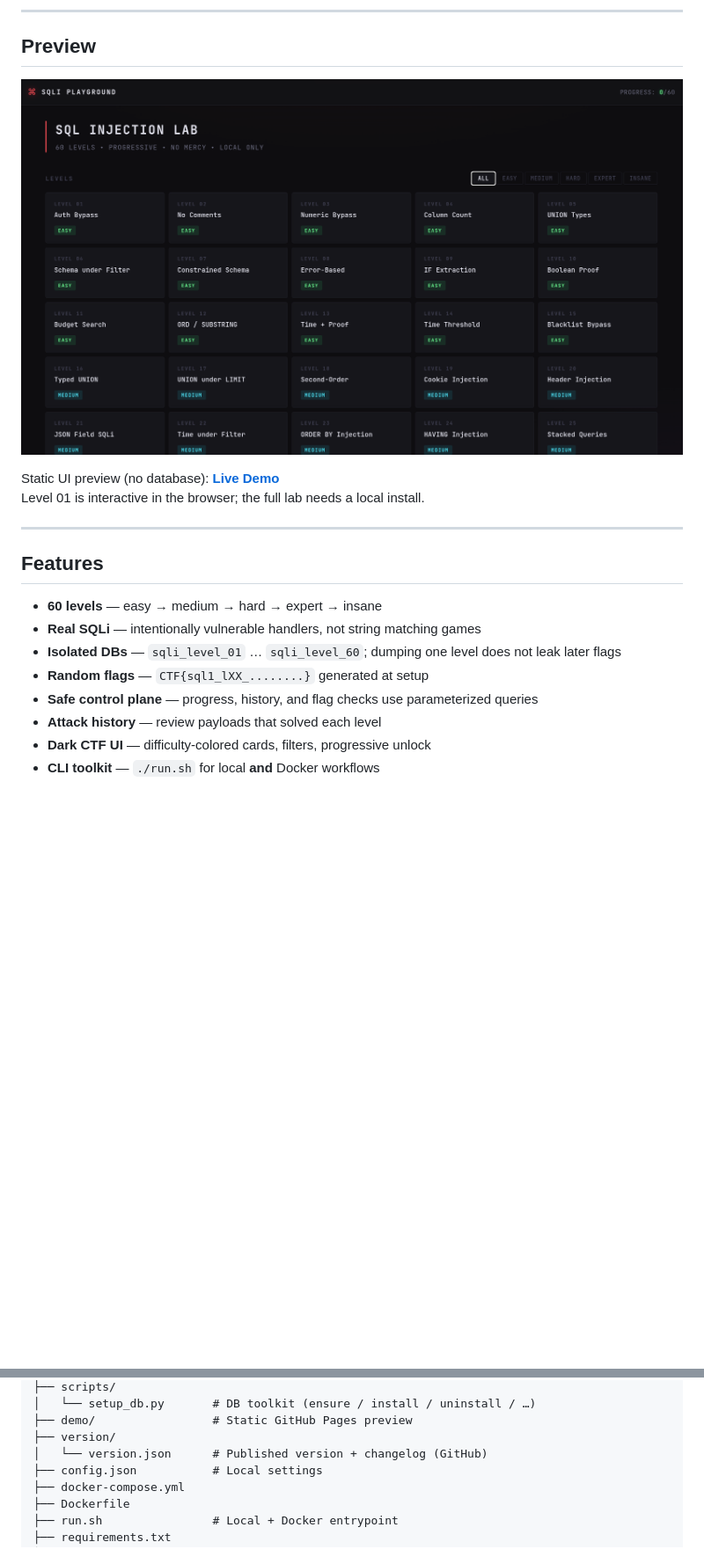
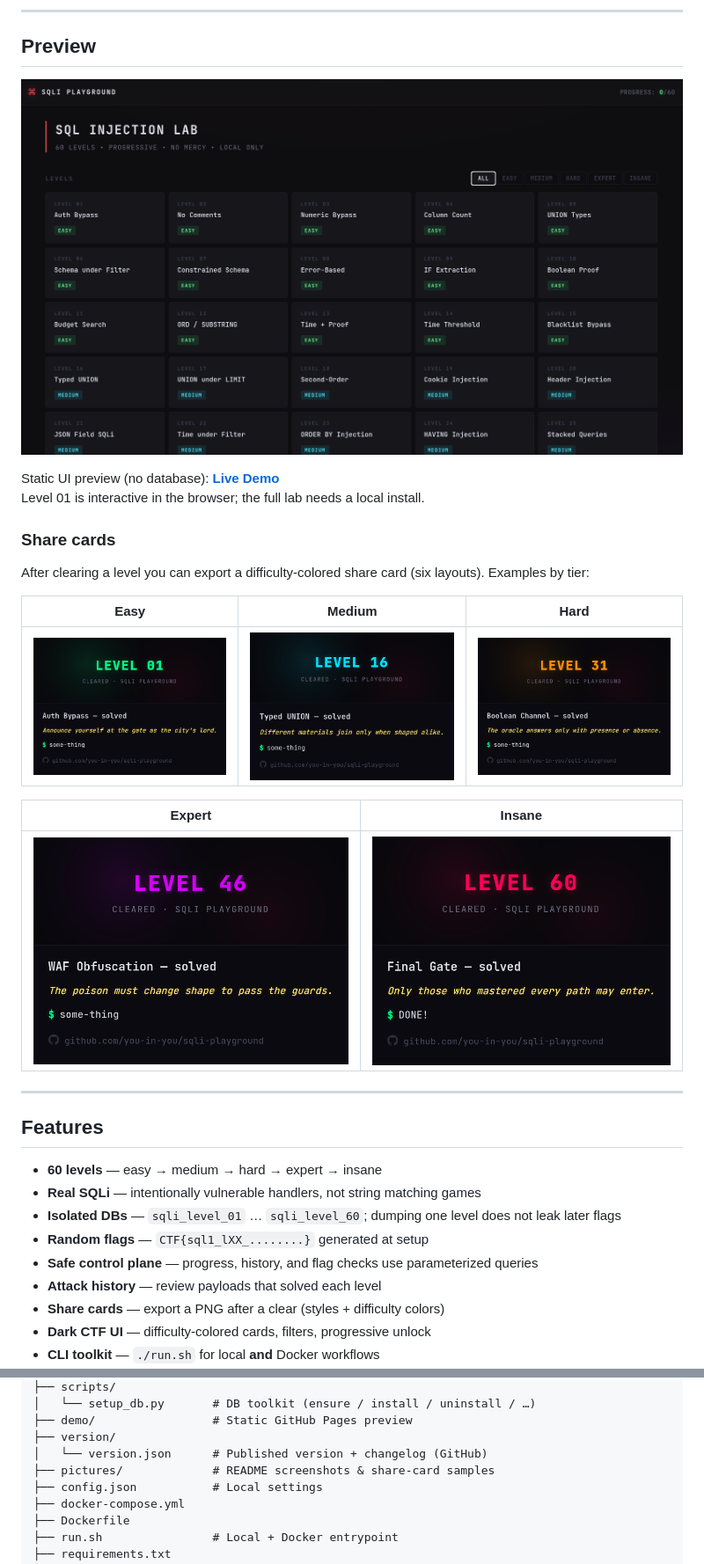
Before and after one commit to you-in-you/sqli-playground, a Markdown page: README.md, 2 parts joined by grey strips. Shown at 88% size. GitHub-like rendering; pictures changed too: pictures/easy.png (added), pictures/expert.png (added), pictures/hard.png (added); blank space fills up the shorter version.

```diff
--- a/README.md
+++ b/README.md
@@ -14,10 +14,22 @@ Real vulnerable queries. Isolated databases per level. Random flags per install.
 
 ## Preview
 
-![SQLi Playground dashboard](photo.png)
+![SQLi Playground dashboard](pictures/photo.png)
 
 Static UI preview (no database): **[Live Demo](https://you-in-you.github.io/sqli-playground/demo/)**
 Level 01 is interactive in the browser; the full lab needs a local install.
+
+### Share cards
+
+After clearing a level you can export a difficulty-colored share card (six layouts). Examples by tier:
+
+| Easy | Medium | Hard |
+|:----:|:------:|:----:|
+| ![Easy share card](pictures/easy.png) | ![Medium share card](pictures/medium.png) | ![Hard share card](pictures/hard.png) |
+
+| Expert | Insane |
+|:------:|:------:|
+| ![Expert share card](pictures/expert.png) | ![Insane share card](pictures/insane.png) |
 
 ---
 
@@ -29,6 +41,7 @@ Level 01 is interactive in the browser; the full lab needs a local install.
 - **Random flags** — `CTF{sql1_lXX_........}` generated at setup
 - **Safe control plane** — progress, history, and flag checks use parameterized queries
 - **Attack history** — review payloads that solved each level
+- **Share cards** — export a PNG after a clear (styles + difficulty colors)
 - **Dark CTF UI** — difficulty-colored cards, filters, progressive unlock
 - **CLI toolkit** — `./run.sh` for local **and** Docker workflows
 - **Non-blocking update check** — after the dashboard loads, the UI compares the local version with GitHub `version/version.json` and shows a dismissible modal if a newer release exists (launch is never stalled by a slow network)
@@ -242,6 +255,7 @@ Environment overrides:
 ├── demo/                 # Static GitHub Pages preview
 ├── version/
 │   └── version.json      # Published version + changelog (GitHub)
+├── pictures/             # README screenshots & share-card samples
 ├── config.json           # Local settings
 ├── docker-compose.yml
 ├── Dockerfile
```
Also changed, not shown: pictures/photo.png (renamed from photo.png), 7 other files.
